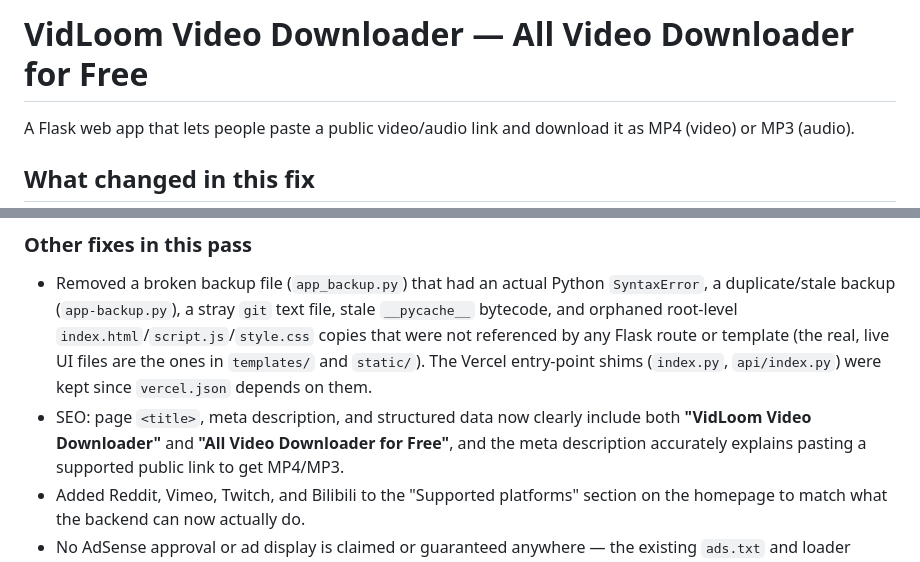
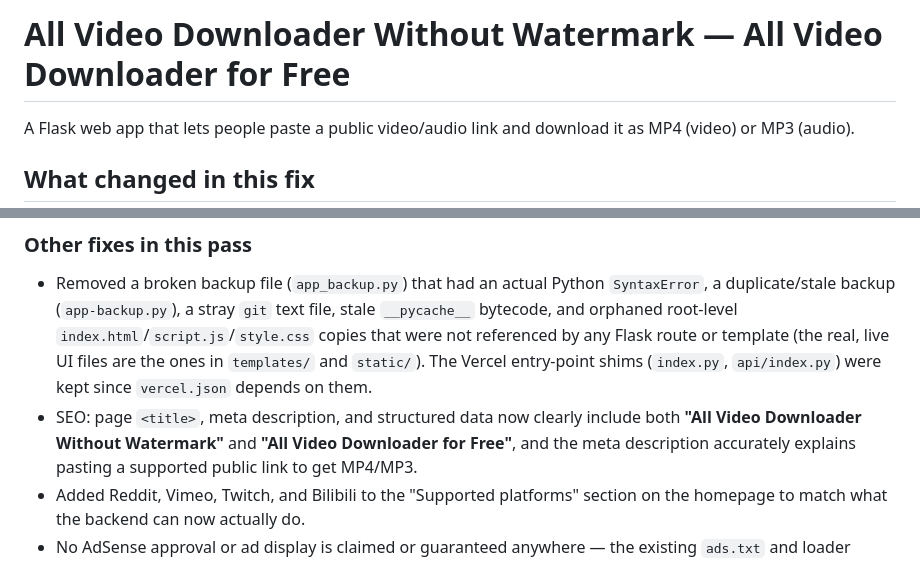
Before and after one commit to AzanKhan-pk/All-video-downloader-for-pc, a Markdown page: README.md, 2 parts joined by grey strips. GitHub-like rendering.

Commit message:
Update project name

```diff
--- a/README.md
+++ b/README.md
@@ -1,4 +1,4 @@
-# VidLoom Video Downloader — All Video Downloader for Free
+# All Video Downloader Without Watermark — All Video Downloader for Free
 
 A Flask web app that lets people paste a public video/audio link and download
 it as MP4 (video) or MP3 (audio).
@@ -71,7 +71,7 @@ cannot actually download.
   `templates/` and `static/`). The Vercel entry-point shims
   (`index.py`, `api/index.py`) were kept since `vercel.json` depends on them.
 - SEO: page `<title>`, meta description, and structured data now clearly
-  include both **"VidLoom Video Downloader"** and **"All Video Downloader
+  include both **"All Video Downloader Without Watermark"** and **"All Video Downloader
   for Free"**, and the meta description accurately explains pasting a
   supported public link to get MP4/MP3.
 - Added Reddit, Vimeo, Twitch, and Bilibili to the "Supported platforms"
```
